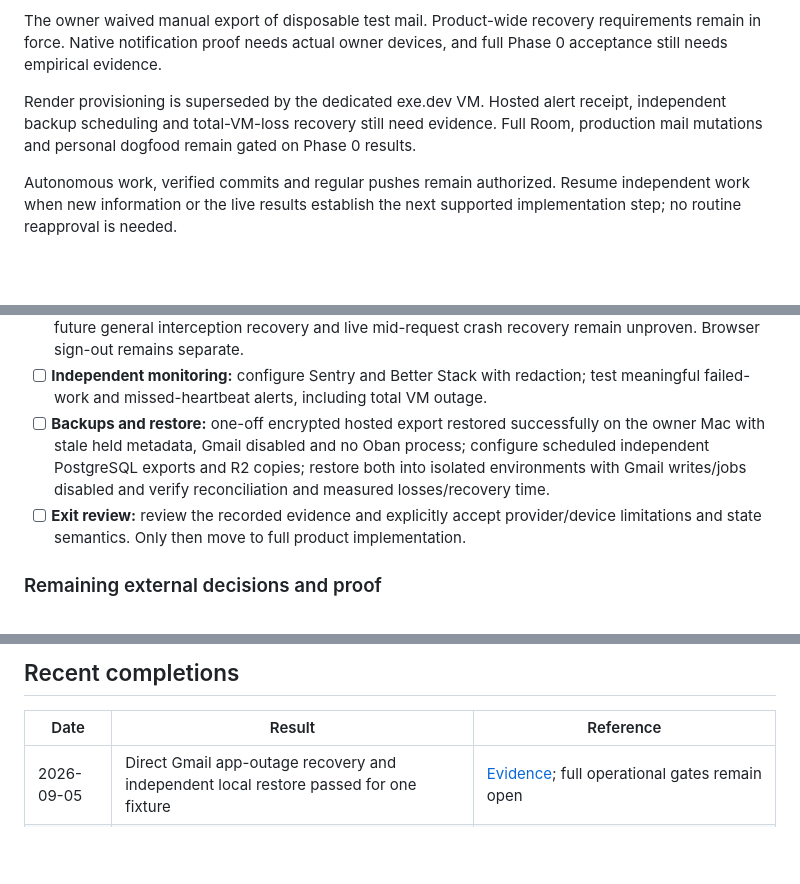
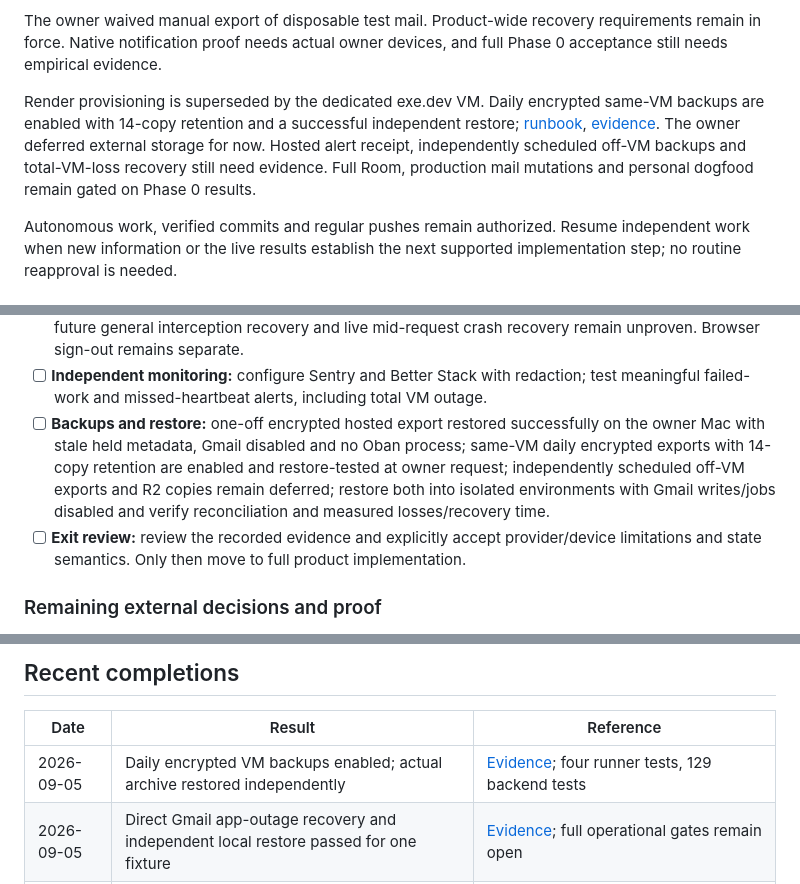
Before and after one commit to robertguss/email-sucks, a Markdown page: PROGRESS.md, 3 parts joined by grey strips. Rendered like a GitHub page; blank space fills up the shorter version.

Commit message:
docs: record scheduled VM backup and successful restore

```diff
--- a/PROGRESS.md
+++ b/PROGRESS.md
@@ -16,7 +16,7 @@ The controlled repeat-test action and safe disconnect are deployed at `c3f5621`;
 
 The owner waived manual export of disposable test mail. Product-wide recovery requirements remain in force. Native notification proof needs actual owner devices, and full Phase 0 acceptance still needs empirical evidence.
 
-Render provisioning is superseded by the dedicated exe.dev VM. Hosted alert receipt, independent backup scheduling and total-VM-loss recovery still need evidence. Full Room, production mail mutations and personal dogfood remain gated on Phase 0 results.
+Render provisioning is superseded by the dedicated exe.dev VM. Daily encrypted same-VM backups are enabled with 14-copy retention and a successful independent restore; [runbook](docs/vm-backups.md), [evidence](docs/evidence/phase-0/2026-09-05-vm-backups.md). The owner deferred external storage for now. Hosted alert receipt, independently scheduled off-VM backups and total-VM-loss recovery still need evidence. Full Room, production mail mutations and personal dogfood remain gated on Phase 0 results.
 
 Autonomous work, verified commits and regular pushes remain authorized. Resume independent work when new information or the live results establish the next supported implementation step; no routine reapproval is needed.
 
@@ -63,7 +63,7 @@ Checked items require their stated evidence; implementation alone does not pass
 - [ ] **0.4 — Panic and direct Gmail recovery:** [offline recovery card](docs/phase-0-offline-recovery-card.md) now includes rehearsed one-fixture direct Gmail recovery with web/worker stopped and a private offline copy. General interception, all-page, revoked-access and new-arrival proof remain open.
 - [ ] **Safe disconnect:** the [controlled flow](docs/phase-0-safe-disconnect.md) implements restore/verify before revoke with durable retries; live restoration from held, accepted revocation, cleanup and reconnect passed for the single fixture; future general interception recovery and live mid-request crash recovery remain unproven. Browser sign-out remains separate.
 - [ ] **Independent monitoring:** configure Sentry and Better Stack with redaction; test meaningful failed-work and missed-heartbeat alerts, including total VM outage.
-- [ ] **Backups and restore:** one-off encrypted hosted export restored successfully on the owner Mac with stale held metadata, Gmail disabled and no Oban process; configure scheduled independent PostgreSQL exports and R2 copies; restore both into isolated environments with Gmail writes/jobs disabled and verify reconciliation and measured losses/recovery time.
+- [ ] **Backups and restore:** one-off encrypted hosted export restored successfully on the owner Mac with stale held metadata, Gmail disabled and no Oban process; same-VM daily encrypted exports with 14-copy retention are enabled and restore-tested at owner request; independently scheduled off-VM exports and R2 copies remain deferred; restore both into isolated environments with Gmail writes/jobs disabled and verify reconciliation and measured losses/recovery time.
 - [ ] **Exit review:** review the recorded evidence and explicitly accept provider/device limitations and state semantics. Only then move to full product implementation.
 
 ### Remaining external decisions and proof
@@ -104,6 +104,7 @@ The state contract resolves implementation semantics under the autonomous-work i
 
 | Date | Result | Reference |
 |---|---|---|
+| 2026-09-05 | Daily encrypted VM backups enabled; actual archive restored independently | [Evidence](docs/evidence/phase-0/2026-09-05-vm-backups.md); four runner tests, 129 backend tests |
 | 2026-09-05 | Direct Gmail app-outage recovery and independent local restore passed for one fixture | [Evidence](docs/evidence/phase-0/2026-09-05-independent-recovery.md); full operational gates remain open |
 | 2026-09-05 | Controlled safe disconnect from held passed live; repeat action deployed | 129 backend / 18 browser tests; [evidence](docs/evidence/phase-0/2026-09-05-held-disconnect.md) |
 | 2026-09-04 | Durable scheduling, provider/notification fault tests, encrypted restore and read-only inventory | 98 backend / seven browser tests; current build and restore rehearsal pass |
```
Also changed, not shown: docs/exe-phase-0-setup.md (+1 -1 lines), 1 other file.
